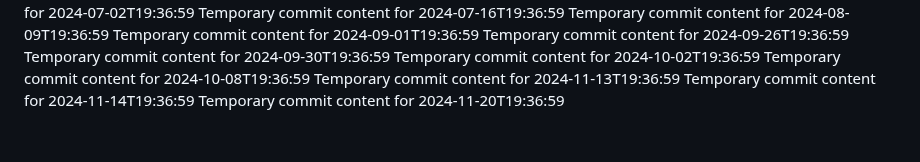
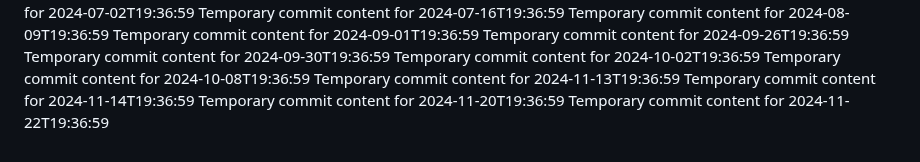
Before and after one commit to Ilovecheesecake/super-rotary-phone, a Markdown page: report.md, the part around the change. Rendered like a GitHub page.

```diff
--- a/report.md
+++ b/report.md
@@ -171,3 +171,4 @@ Temporary commit content for 2024-10-08T19:36:59
 Temporary commit content for 2024-11-13T19:36:59
 Temporary commit content for 2024-11-14T19:36:59
 Temporary commit content for 2024-11-20T19:36:59
+Temporary commit content for 2024-11-22T19:36:59
```
